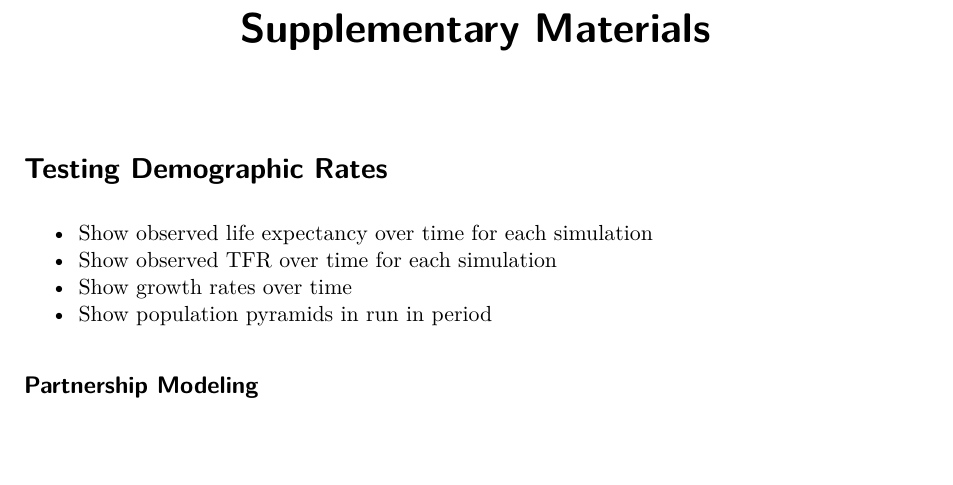
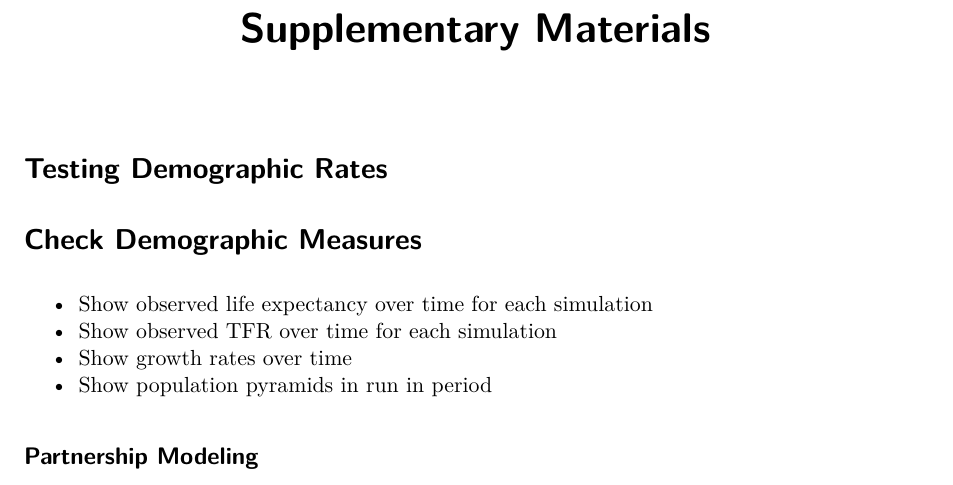
Before and after one commit to AaronGullickson/multiracial_sim, a Quarto document (paper/supp_materials.qmd): part of page 1 of 3, cut so that both start at the same text, the shorter picture padded with empty space. Rendered offline with R 4.5, knitr and Pandoc in place of Quarto, then LaTeX, with nearby package versions; the code chunks are not run, so their results and figures are left out.

Commit message:
Add section title

````diff
--- a/paper/supp_materials.qmd
+++ b/paper/supp_materials.qmd
@@ -310,6 +309,9 @@ pop_growth <- total_pop |>
          growth_rate)
 ```
 
+
+# Check Demographic Measures
+
 ```{r}
 #| label: fig-life-expectancy
 #| fig-cap: Life expectancy at zero for men and women, across all simulations in 25 year periods. A loess smoother is applied to the points. Dashed lines indicate the life expectancy values estimated from the age-specific mortality rates uses as input to the simulation. The first 25 year period does not have anyone at very high ages in order to calculate life expectancy.
````
Also changed, not shown: paper/supp_materials.qmd (1 more changed lines).
